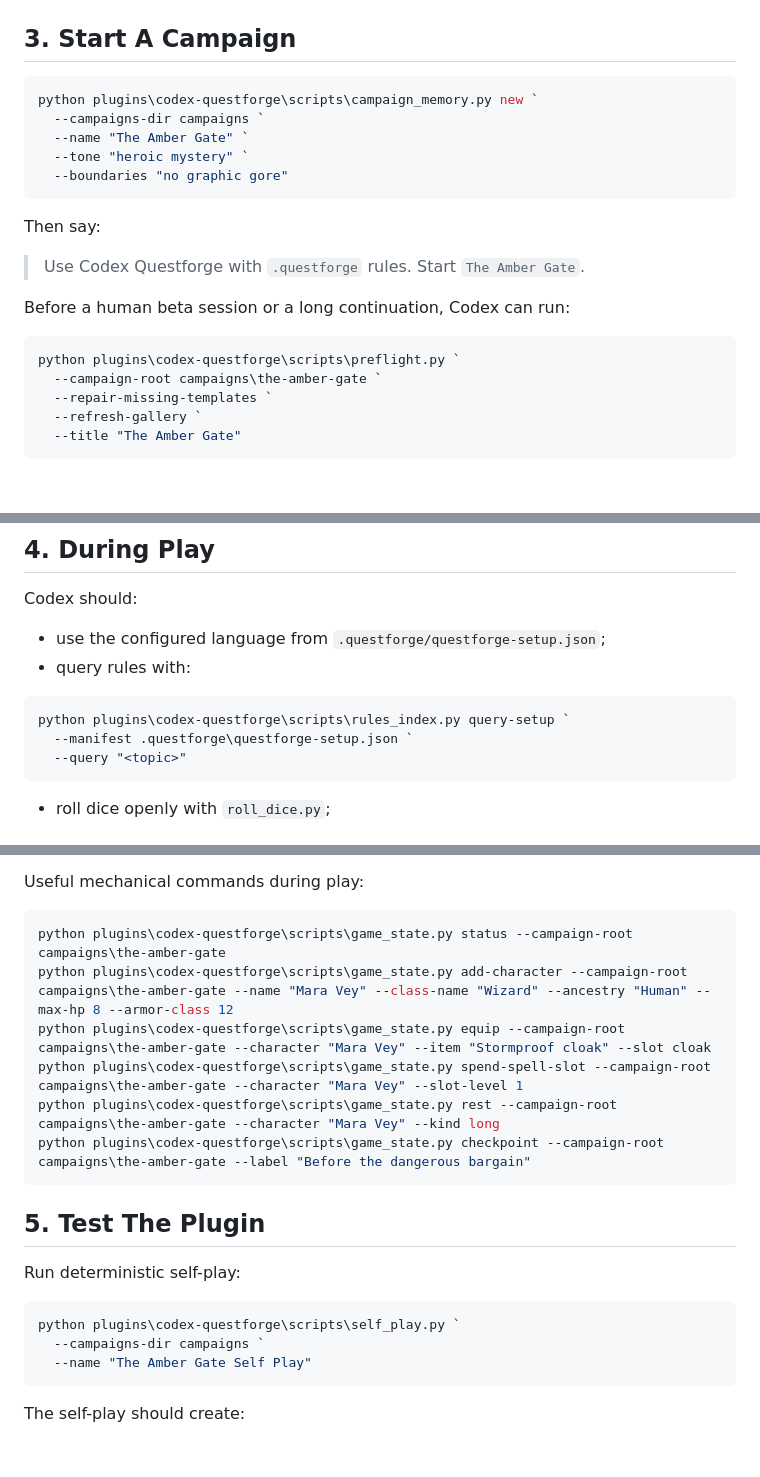
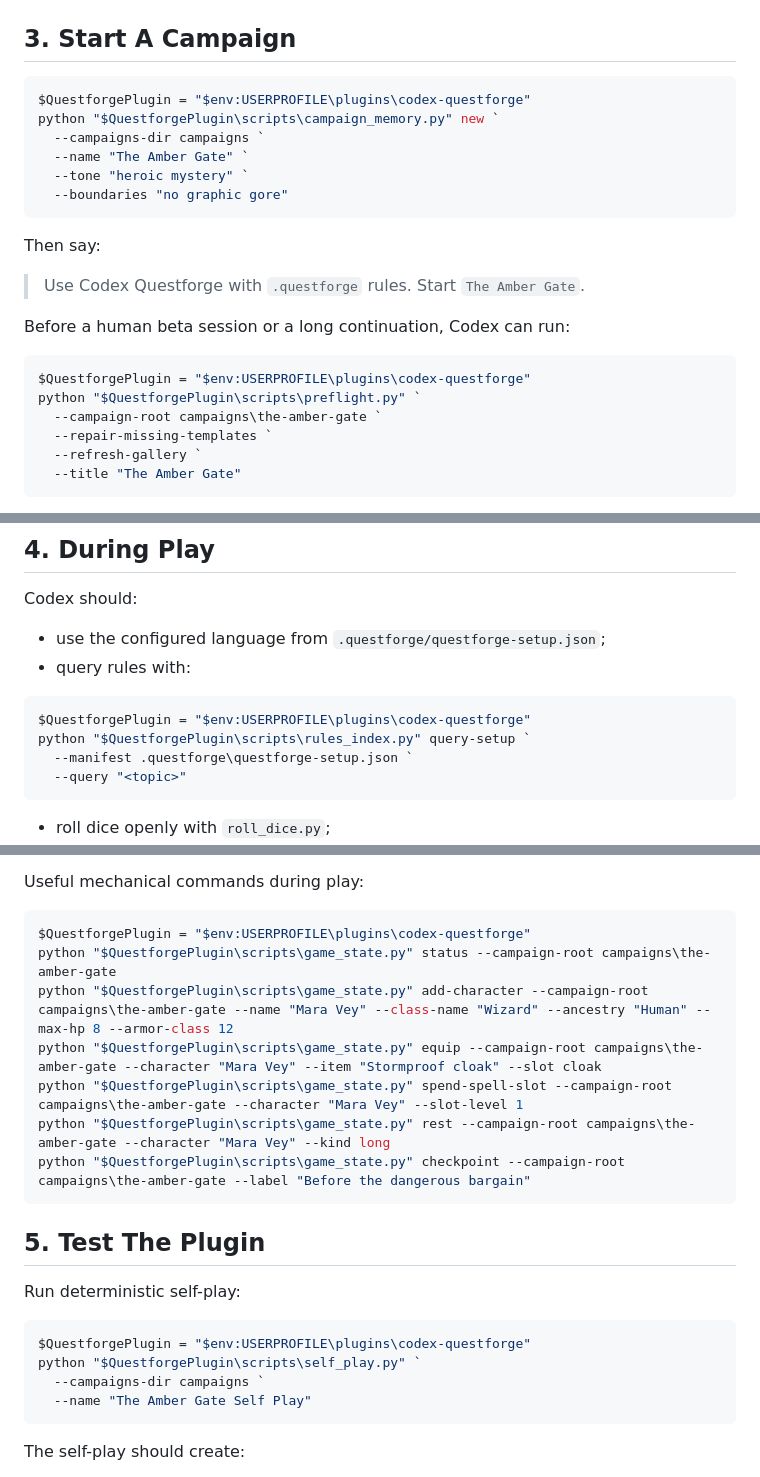
Before and after one commit to adrianmelic/codex-questforge, a Markdown page: docs/install-and-play.md, 3 parts joined by grey strips. Rendered like a GitHub page; blank space fills up the shorter version.

````diff
--- a/docs/install-and-play.md
+++ b/docs/install-and-play.md
@@ -57,7 +100,8 @@ Setup creates local, non-committed data under `.questforge/`:
 ## 3. Start A Campaign
 
 ```powershell
-python plugins\codex-questforge\scripts\campaign_memory.py new `
+$QuestforgePlugin = "$env:USERPROFILE\plugins\codex-questforge"
+python "$QuestforgePlugin\scripts\campaign_memory.py" new `
   --campaigns-dir campaigns `
   --name "The Amber Gate" `
   --tone "heroic mystery" `
@@ -71,7 +115,8 @@ Then say:
 Before a human beta session or a long continuation, Codex can run:
 
 ```powershell
-python plugins\codex-questforge\scripts\preflight.py `
+$QuestforgePlugin = "$env:USERPROFILE\plugins\codex-questforge"
+python "$QuestforgePlugin\scripts\preflight.py" `
   --campaign-root campaigns\the-amber-gate `
   --repair-missing-templates `
   --refresh-gallery `
@@ -90,7 +135,8 @@ Codex should:
 - query rules with:
 
 ```powershell
-python plugins\codex-questforge\scripts\rules_index.py query-setup `
+$QuestforgePlugin = "$env:USERPROFILE\plugins\codex-questforge"
+python "$QuestforgePlugin\scripts\rules_index.py" query-setup `
   --manifest .questforge\questforge-setup.json `
   --query "<topic>"
 ```
@@ -118,12 +164,13 @@ python plugins\codex-questforge\scripts\rules_index.py query-setup `
 Useful mechanical commands during play:
 
 ```powershell
-python plugins\codex-questforge\scripts\game_state.py status --campaign-root campaigns\the-amber-gate
-python plugins\codex-questforge\scripts\game_state.py add-character --campaign-root campaigns\the-amber-gate --name "Mara Vey" --class-name "Wizard" --ancestry "Human" --max-hp 8 --armor-class 12
-python plugins\codex-questforge\scripts\game_state.py equip --campaign-root campaigns\the-amber-gate --character "Mara Vey" --item "Stormproof cloak" --slot cloak
-python plugins\codex-questforge\scripts\game_state.py spend-spell-slot --campaign-root campaigns\the-amber-gate --character "Mara Vey" --slot-level 1
-python plugins\codex-questforge\scripts\game_state.py rest --campaign-root campaigns\the-amber-gate --character "Mara Vey" --kind long
-python plugins\codex-questforge\scripts\game_state.py checkpoint --campaign-root campaigns\the-amber-gate --label "Before the dangerous bargain"
+$QuestforgePlugin = "$env:USERPROFILE\plugins\codex-questforge"
+python "$QuestforgePlugin\scripts\game_state.py" status --campaign-root campaigns\the-amber-gate
+python "$QuestforgePlugin\scripts\game_state.py" add-character --campaign-root campaigns\the-amber-gate --name "Mara Vey" --class-name "Wizard" --ancestry "Human" --max-hp 8 --armor-class 12
+python "$QuestforgePlugin\scripts\game_state.py" equip --campaign-root campaigns\the-amber-gate --character "Mara Vey" --item "Stormproof cloak" --slot cloak
+python "$QuestforgePlugin\scripts\game_state.py" spend-spell-slot --campaign-root campaigns\the-amber-gate --character "Mara Vey" --slot-level 1
+python "$QuestforgePlugin\scripts\game_state.py" rest --campaign-root campaigns\the-amber-gate --character "Mara Vey" --kind long
+python "$QuestforgePlugin\scripts\game_state.py" checkpoint --campaign-root campaigns\the-amber-gate --label "Before the dangerous bargain"
 ```
 
 ## 5. Test The Plugin
@@ -131,7 +178,8 @@ python plugins\codex-questforge\scripts\game_state.py checkpoint --campaign-root
 Run deterministic self-play:
 
 ```powershell
-python plugins\codex-questforge\scripts\self_play.py `
+$QuestforgePlugin = "$env:USERPROFILE\plugins\codex-questforge"
+python "$QuestforgePlugin\scripts\self_play.py" `
   --campaigns-dir campaigns `
   --name "The Amber Gate Self Play"
 ```
````
Also changed, not shown: other parts of docs/install-and-play.md (+51 -7 lines), README.md (+27 -10 lines).
